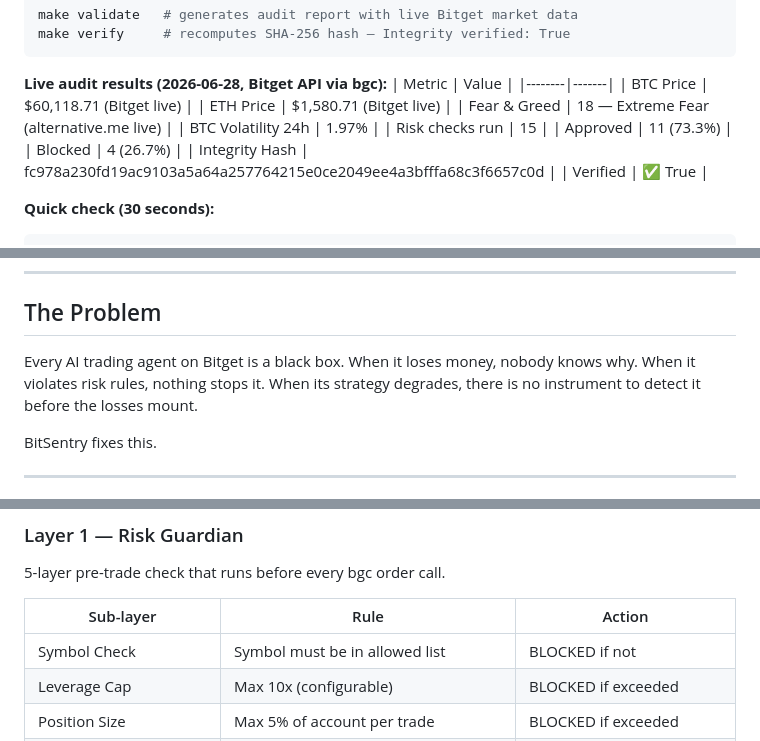
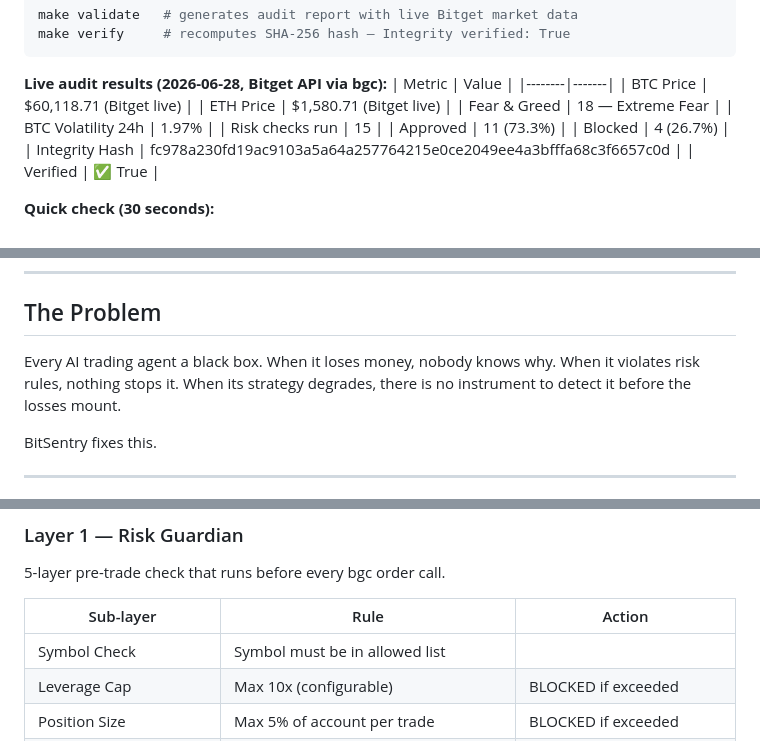
Before and after one commit to Benita2001/BitSentry, a Markdown page: README.md, 3 parts joined by grey strips. GitHub-like rendering.

```diff
--- a/README.md
+++ b/README.md
@@ -25,7 +25,7 @@ make verify     # recomputes SHA-256 hash — Integrity verified: True
 |--------|-------|
 | BTC Price | $60,118.71 (Bitget live) |
 | ETH Price | $1,580.71 (Bitget live) |
-| Fear & Greed | 18 — Extreme Fear (alternative.me live) |
+| Fear & Greed | 18 — Extreme Fear |
 | BTC Volatility 24h | 1.97% |
 | Risk checks run | 15 |
 | Approved | 11 (73.3%) |
@@ -48,7 +48,7 @@ make verify     # confirms SHA-256 integrity
 
 ## The Problem
 
-Every AI trading agent on Bitget is a black box. When it loses money, nobody knows why. When it violates risk rules, nothing stops it. When its strategy degrades, there is no instrument to detect it before the losses mount.
+Every AI trading agent a black box. When it loses money, nobody knows why. When it violates risk rules, nothing stops it. When its strategy degrades, there is no instrument to detect it before the losses mount.
 
 BitSentry fixes this.
 
@@ -84,7 +84,7 @@ Bitget Exchange (via bgc)
 
 | Sub-layer | Rule | Action |
 |-----------|------|--------|
-| Symbol Check | Symbol must be in allowed list | BLOCKED if not |
+| Symbol Check | Symbol must be in allowed list |
 | Leverage Cap | Max 10x (configurable) | BLOCKED if exceeded |
 | Position Size | Max 5% of account per trade | BLOCKED if exceeded |
 | Daily Loss Circuit | Stops trading if daily loss > 3% of account | BLOCKED |
```
